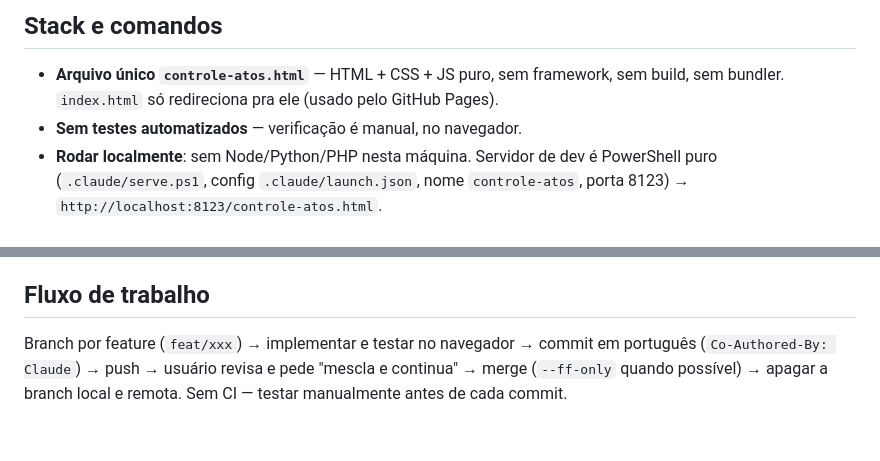
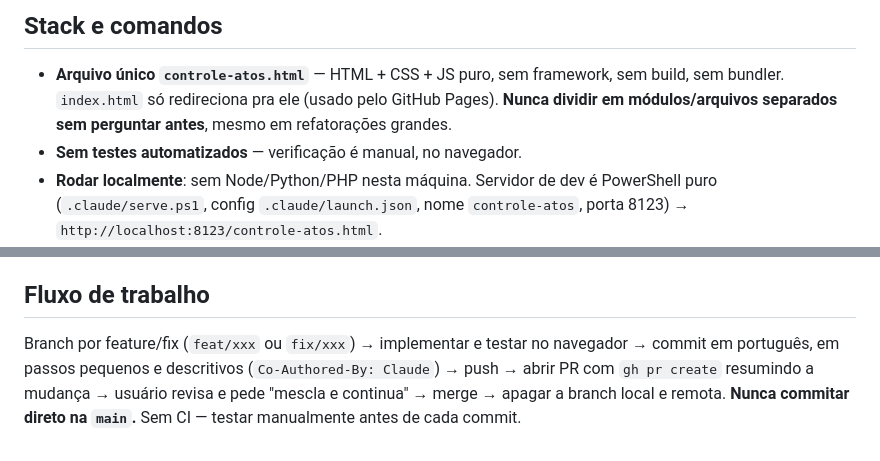
Before and after one commit to basalto-br/controle-atos-cartorio, a Markdown page: CLAUDE.md, 2 parts joined by grey strips. Rendered like a GitHub page.

Commit message:
Documenta regra de arquivo unico e atualiza fluxo de trabalho no CLAUDE.md
Registra que o arquivo nao deve ser dividido em modulos sem perguntar antes, e
alinha a secao de fluxo de trabalho com a pratica real (PR via gh, nunca commit
direto na main).

Co-Authored-By: Claude <noreply@anthropic.com>

```diff
--- a/CLAUDE.md
+++ b/CLAUDE.md
@@ -8,6 +8,8 @@ andamento e histórico. Uso diário, em dias úteis, por um escrevente de cartó
 
 - **Arquivo único `controle-atos.html`** — HTML + CSS + JS puro, sem framework, sem
   build, sem bundler. `index.html` só redireciona pra ele (usado pelo GitHub Pages).
+  **Nunca dividir em módulos/arquivos separados sem perguntar antes**, mesmo em
+  refatorações grandes.
 - **Sem testes automatizados** — verificação é manual, no navegador.
 - **Rodar localmente**: sem Node/Python/PHP nesta máquina. Servidor de dev é
   PowerShell puro (`.claude/serve.ps1`, config `.claude/launch.json`, nome
@@ -145,7 +147,8 @@ nunca editada pelo usuário), é idempotente, e cai pra "acrescenta no fim" se a
 
 ## Fluxo de trabalho
 
-Branch por feature (`feat/xxx`) → implementar e testar no navegador → commit em
-português (`Co-Authored-By: Claude`) → push → usuário revisa e pede "mescla e
-continua" → merge (`--ff-only` quando possível) → apagar a branch local e remota.
-Sem CI — testar manualmente antes de cada commit.
+Branch por feature/fix (`feat/xxx` ou `fix/xxx`) → implementar e testar no navegador →
+commit em português, em passos pequenos e descritivos (`Co-Authored-By: Claude`) →
+push → abrir PR com `gh pr create` resumindo a mudança → usuário revisa e pede
+"mescla e continua" → merge → apagar a branch local e remota. **Nunca commitar direto
+na `main`.** Sem CI — testar manualmente antes de cada commit.
```
